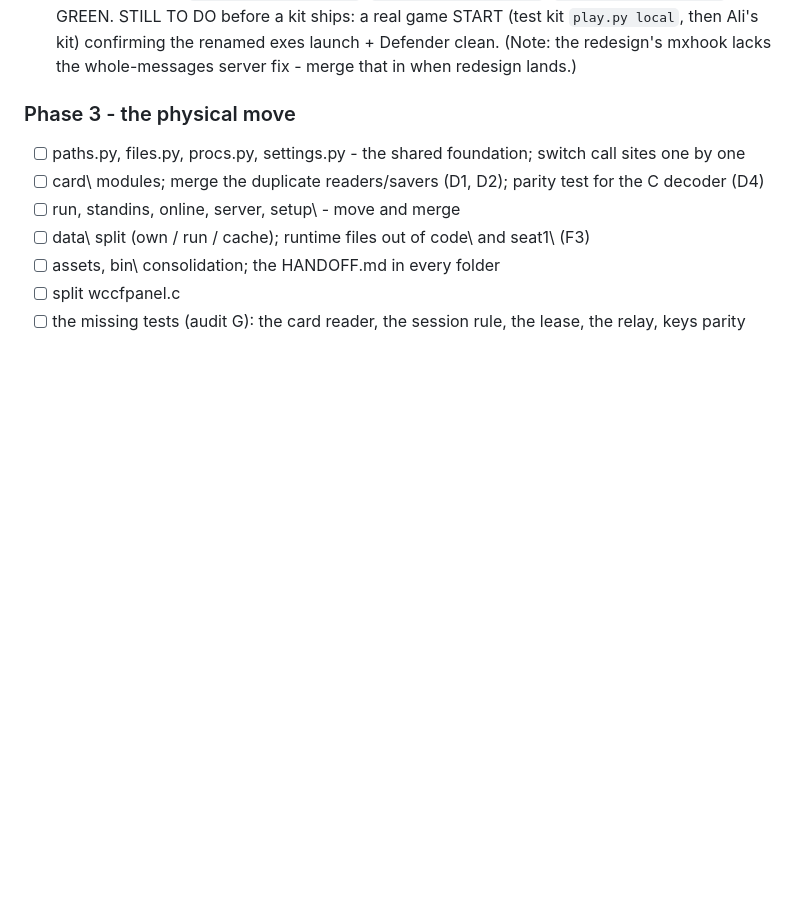
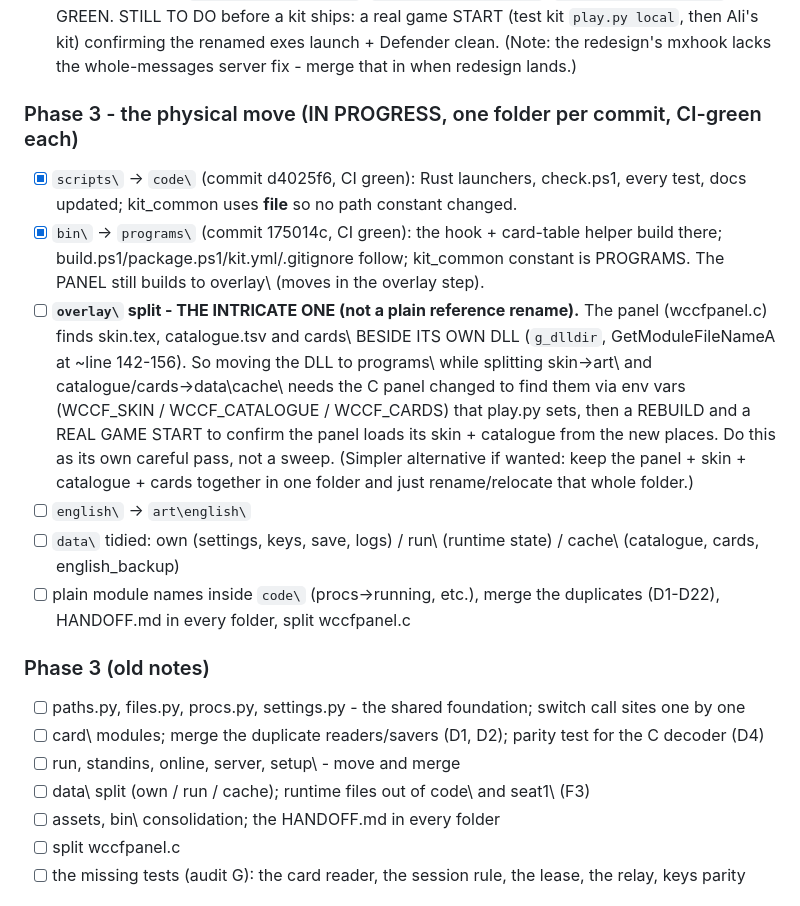
Before and after one commit to Forza-WCCF/WCCF-Kit-1011, a Markdown page: docs/REDESIGN.md, the part around the change. Drawn GitHub-style; blank space fills up the shorter version.

Commit message:
Redesign: record folder-move progress (scripts->code, bin->programs done) and the overlay-split plan
Co-Authored-By: Claude Opus 4.8 <noreply@anthropic.com>

```diff
--- a/docs/REDESIGN.md
+++ b/docs/REDESIGN.md
@@ -100,7 +100,15 @@ Status: [ ] not started  [~] in progress  [x] done (PR #)
 - [ ] B3  run cabinets and the projector without the debugger; keep it for control only
 - [x] B(4) stop impersonating winmm - the hook ships as `wccfk.dll` and SETUP renames the game's import to it. DONE and proven: `patch_hook_import.py` (pure reversible swap, `normalized()`); `winmm_fwd.h` 3 forwarders to real winmm; `build.ps1`/`package.ps1` ship `bin\wccfk.dll`; `setup.py` (norm_sha fingerprints, rename client/control/match, place wccfk.dll, undo un-renames, drop winmm_orig); `english.py` (hook preserved through on/off, backups in Sega WINMM space). Tests: `test_patch_hook_import.py` 12 (CI, synthetic PE); local proofs on the REAL Sega exes: `prove_on_real_exes.py`, `prove_setup_rename.py`, `prove_english_hook.py` all GREEN. STILL TO DO before a kit ships: a real game START (test kit `play.py local`, then Ali's kit) confirming the renamed exes launch + Defender clean. (Note: the redesign's mxhook lacks the whole-messages server fix - merge that in when redesign lands.)
 
-### Phase 3 - the physical move
+### Phase 3 - the physical move  (IN PROGRESS, one folder per commit, CI-green each)
+- [x] `scripts\` -> `code\` (commit d4025f6, CI green): Rust launchers, check.ps1, every test, docs updated; kit_common uses __file__ so no path constant changed.
+- [x] `bin\` -> `programs\` (commit 175014c, CI green): the hook + card-table helper build there; build.ps1/package.ps1/kit.yml/.gitignore follow; kit_common constant is PROGRAMS. The PANEL still builds to overlay\ (moves in the overlay step).
+- [ ] **`overlay\` split - THE INTRICATE ONE (not a plain reference rename).** The panel (wccfpanel.c) finds skin.tex, catalogue.tsv and cards\ BESIDE ITS OWN DLL (`g_dlldir`, GetModuleFileNameA at ~line 142-156). So moving the DLL to programs\ while splitting skin->art\ and catalogue/cards->data\cache\ needs the C panel changed to find them via env vars (WCCF_SKIN / WCCF_CATALOGUE / WCCF_CARDS) that play.py sets, then a REBUILD and a REAL GAME START to confirm the panel loads its skin + catalogue from the new places. Do this as its own careful pass, not a sweep. (Simpler alternative if wanted: keep the panel + skin + catalogue + cards together in one folder and just rename/relocate that whole folder.)
+- [ ] `english\` -> `art\english\`
+- [ ] `data\` tidied: own (settings, keys, save, logs) / run\ (runtime state) / cache\ (catalogue, cards, english_backup)
+- [ ] plain module names inside `code\` (procs->running, etc.), merge the duplicates (D1-D22), HANDOFF.md in every folder, split wccfpanel.c
+
+### Phase 3 (old notes)
 - [ ] paths.py, files.py, procs.py, settings.py - the shared foundation; switch call sites one by one
 - [ ] card\ modules; merge the duplicate readers/savers (D1, D2); parity test for the C decoder (D4)
 - [ ] run\, standins\, online\, server\, setup\ - move and merge
```
